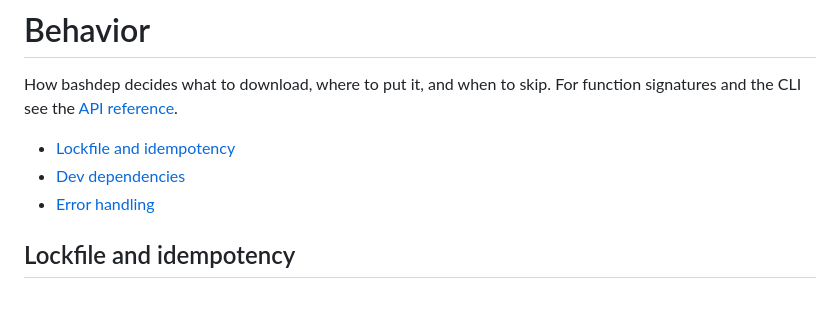
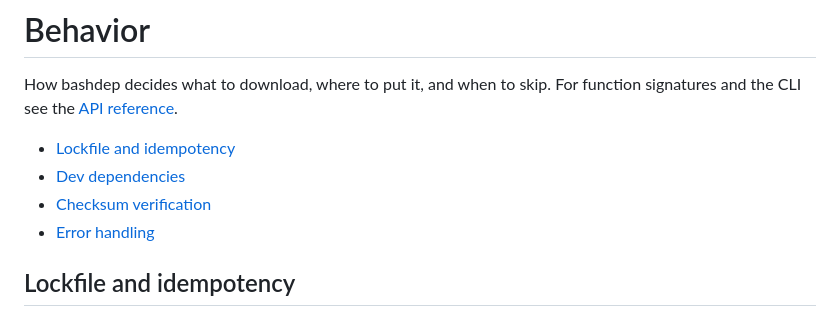
Before and after one commit to Chemaclass/bashdep, a Markdown page: docs/behavior.md, the part around one of its changes. GitHub-like rendering.

```diff
--- a/docs/behavior.md
+++ b/docs/behavior.md
@@ -6,6 +6,7 @@ skip. For function signatures and the CLI see the
 
 - [Lockfile and idempotency](#lockfile-and-idempotency)
 - [Dev dependencies](#dev-dependencies)
+- [Checksum verification](#checksum-verification-opt-in)
 - [Error handling](#error-handling)
 
 ## Lockfile and idempotency
```
Also changed, not shown: other parts of docs/behavior.md (+2 -3 lines), README.md (+16 -7 lines), docs/api.md (+15 -3 lines).
